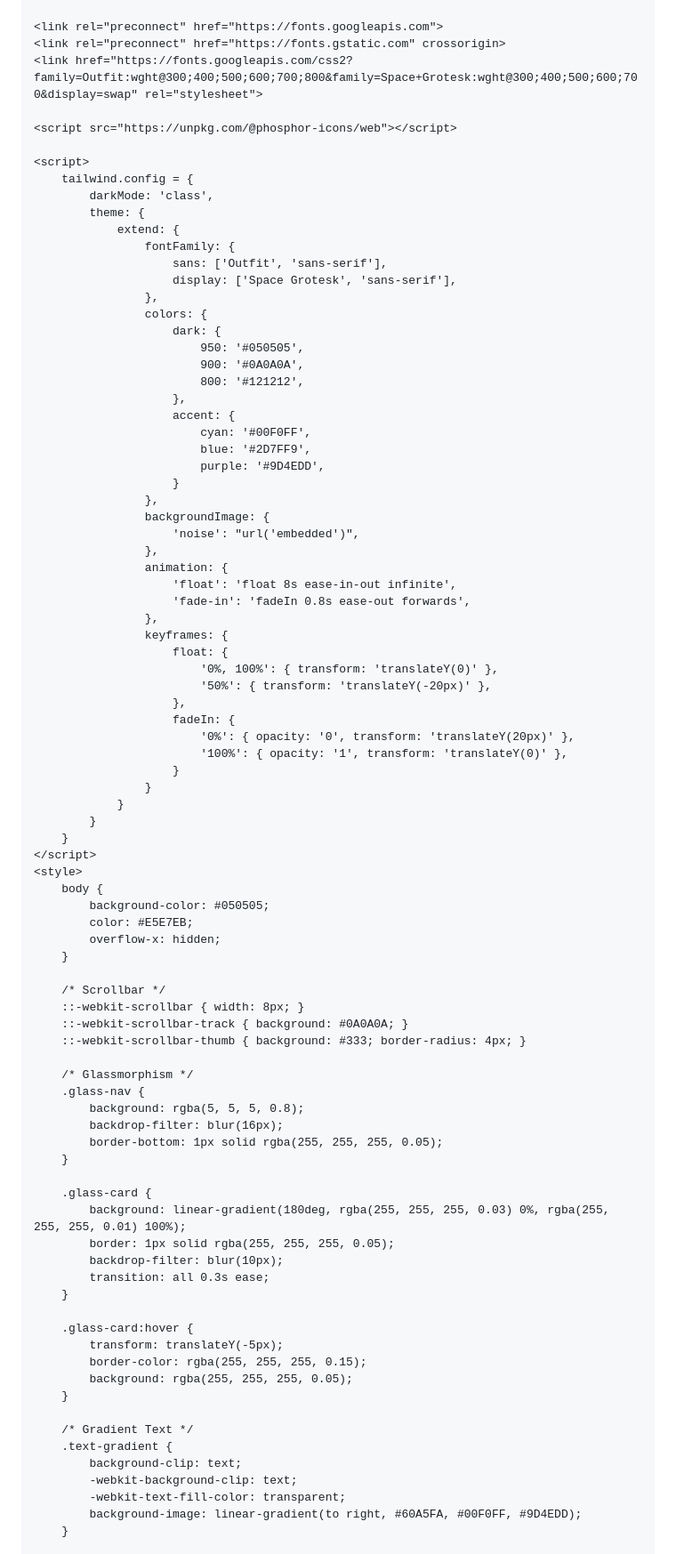
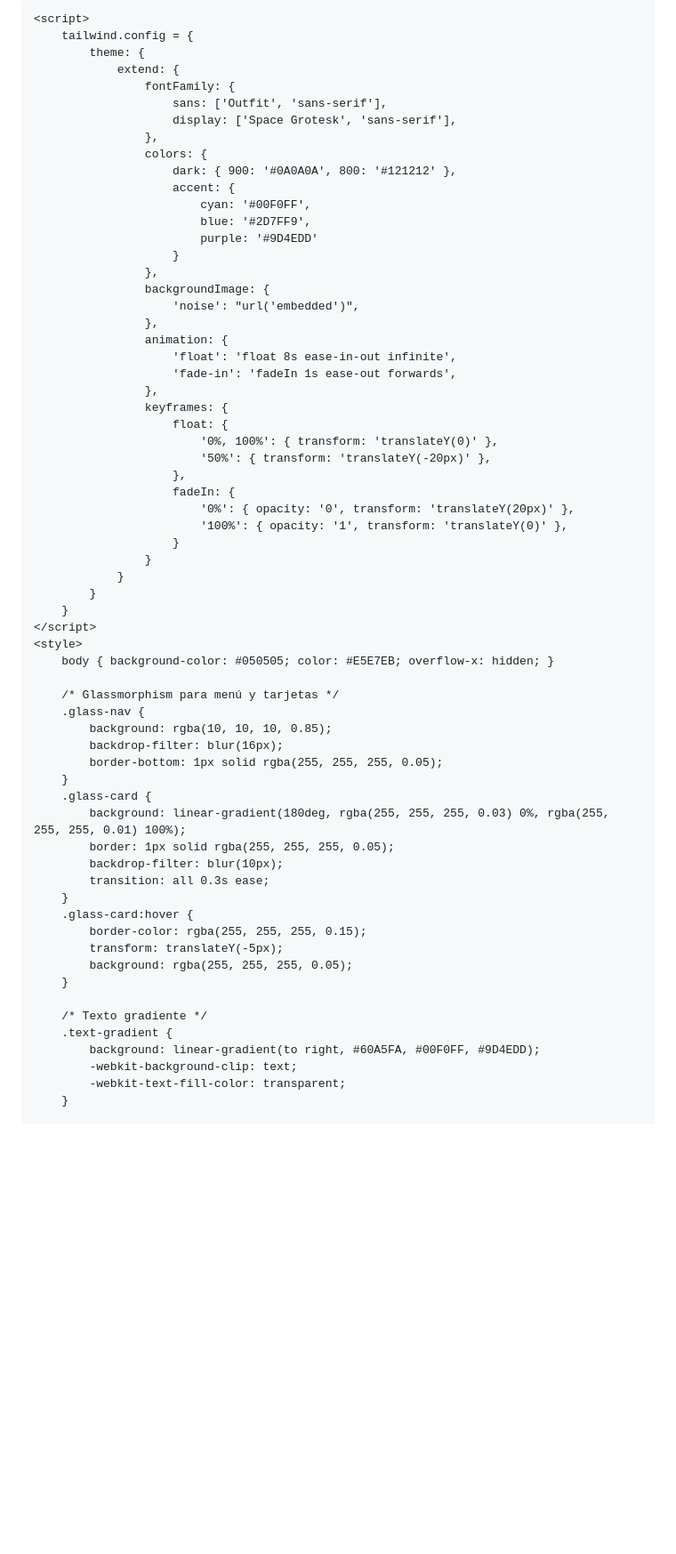
Before and after one commit to Sergio-GPP/Sergio-GPP.github.io, a Markdown page: README.md, the part around one of its changes. Shown at 89% size. GitHub-like rendering; blank space fills up the shorter version.

```diff
--- a/README.md
+++ b/README.md
@@ -4,18 +4,14 @@
     <meta charset="UTF-8">
     <meta name="viewport" content="width=device-width, initial-scale=1.0">
     <title>Sergio Guillén Pampliega | Agente de Transformación Digital</title>
-
     <script src="https://cdn.tailwindcss.com"></script>
-
     <link rel="preconnect" href="https://fonts.googleapis.com">
     <link rel="preconnect" href="https://fonts.gstatic.com" crossorigin>
     <link href="https://fonts.googleapis.com/css2?family=Outfit:wght@300;400;500;600;700;800&family=Space+Grotesk:wght@300;400;500;600;700&display=swap" rel="stylesheet">
-
     <script src="https://unpkg.com/@phosphor-icons/web"></script>
 
     <script>
         tailwind.config = {
-            darkMode: 'class',
             theme: {
                 extend: {
                     fontFamily: {
@@ -23,15 +19,11 @@
                         display: ['Space Grotesk', 'sans-serif'],
                     },
                     colors: {
-                        dark: {
-                            950: '#050505',
-                            900: '#0A0A0A',
-                            800: '#121212',
-                        },
+                        dark: { 900: '#0A0A0A', 800: '#121212' },
                         accent: {
                             cyan: '#00F0FF',
                             blue: '#2D7FF9',
-                            purple: '#9D4EDD',
+                            purple: '#9D4EDD'
                         }
                     },
                     backgroundImage: {
@@ -39,7 +31,7 @@
                     },
                     animation: {
                         'float': 'float 8s ease-in-out infinite',
-                        'fade-in': 'fadeIn 0.8s ease-out forwards',
+                        'fade-in': 'fadeIn 1s ease-out forwards',
                     },
                     keyframes: {
                         float: {
@@ -56,42 +48,30 @@
         }
     </script>
     <style>
-        body {
-            background-color: #050505;
-            color: #E5E7EB;
-            overflow-x: hidden;
-        }
+        body { background-color: #050505; color: #E5E7EB; overflow-x: hidden; }
 
-        /* Scrollbar */
-        ::-webkit-scrollbar { width: 8px; }
-        ::-webkit-scrollbar-track { background: #0A0A0A; }
-        ::-webkit-scrollbar-thumb { background: #333; border-radius: 4px; }
-
-        /* Glassmorphism */
+        /* Glassmorphism para menú y tarjetas */
         .glass-nav {
-            background: rgba(5, 5, 5, 0.8);
+            background: rgba(10, 10, 10, 0.85);
             backdrop-filter: blur(16px);
             border-bottom: 1px solid rgba(255, 255, 255, 0.05);
         }
-
         .glass-card {
             background: linear-gradient(180deg, rgba(255, 255, 255, 0.03) 0%, rgba(255, 255, 255, 0.01) 100%);
             border: 1px solid rgba(255, 255, 255, 0.05);
             backdrop-filter: blur(10px);
             transition: all 0.3s ease;
         }
-
         .glass-card:hover {
+            border-color: rgba(255, 255, 255, 0.15);
             transform: translateY(-5px);
-            border-color: rgba(255, 255, 255, 0.15);
             background: rgba(255, 255, 255, 0.05);
         }
 
-        /* Gradient Text */
+        /* Texto gradiente */
         .text-gradient {
-            background-clip: text;
+            background: linear-gradient(to right, #60A5FA, #00F0FF, #9D4EDD);
             -webkit-background-clip: text;
             -webkit-text-fill-color: transparent;
-            background-image: linear-gradient(to right, #60A5FA, #00F0FF, #9D4EDD);
         }
 
```
Also changed, not shown: other parts of README.md (+131 -202 lines).
